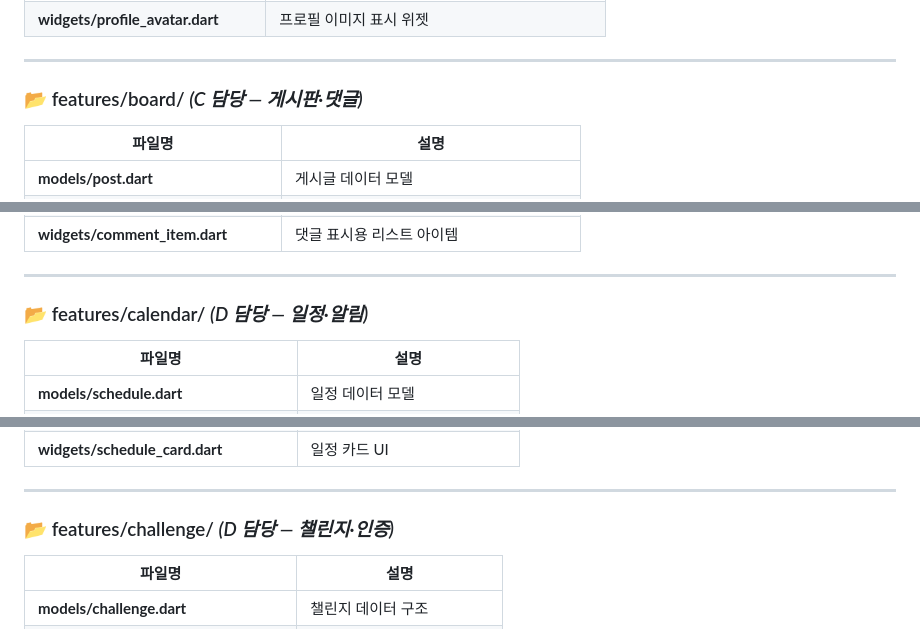
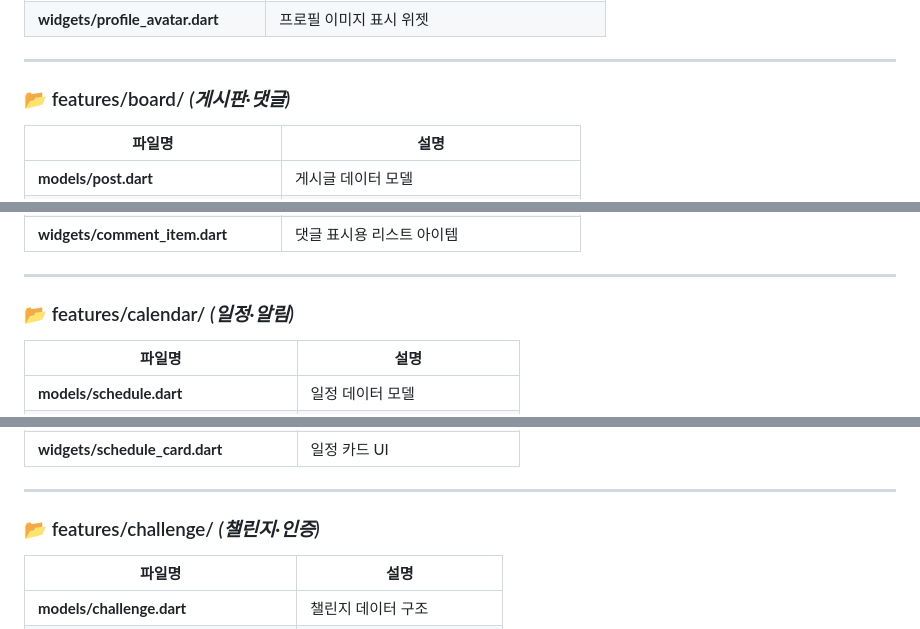
Before and after one commit to SonchaeRim/JOBLine, a Markdown page: README.md, 3 parts joined by grey strips. Drawn GitHub-style.

```diff
--- a/README.md
+++ b/README.md
@@ -101,7 +101,7 @@
 
 ---
 
-### 📂 features/board/  *(C 담당 — 게시판·댓글)*
+### 📂 features/board/  *(게시판·댓글)*
 
 | 파일명 | 설명 |
 |--------|------|
@@ -117,7 +117,7 @@
 
 ---
 
-### 📂 features/calendar/  *(D 담당 — 일정·알림)*
+### 📂 features/calendar/  *(일정·알림)*
 
 | 파일명 | 설명 |
 |--------|------|
@@ -131,7 +131,7 @@
 
 ---
 
-### 📂 features/challenge/  *(D 담당 — 챌린지·인증)*
+### 📂 features/challenge/  *(챌린지·인증)*
 
 | 파일명 | 설명 |
 |--------|------|
```
Also changed, not shown: other parts of README.md (+23 -23 lines).
